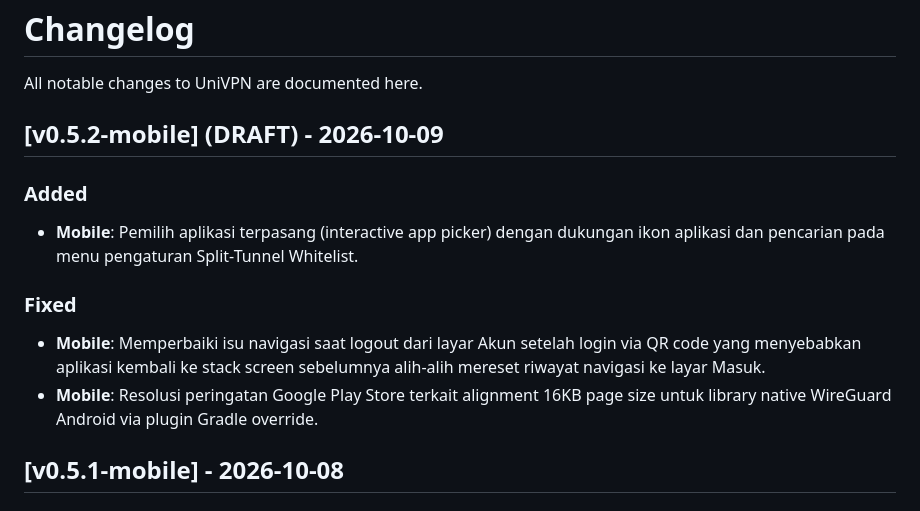
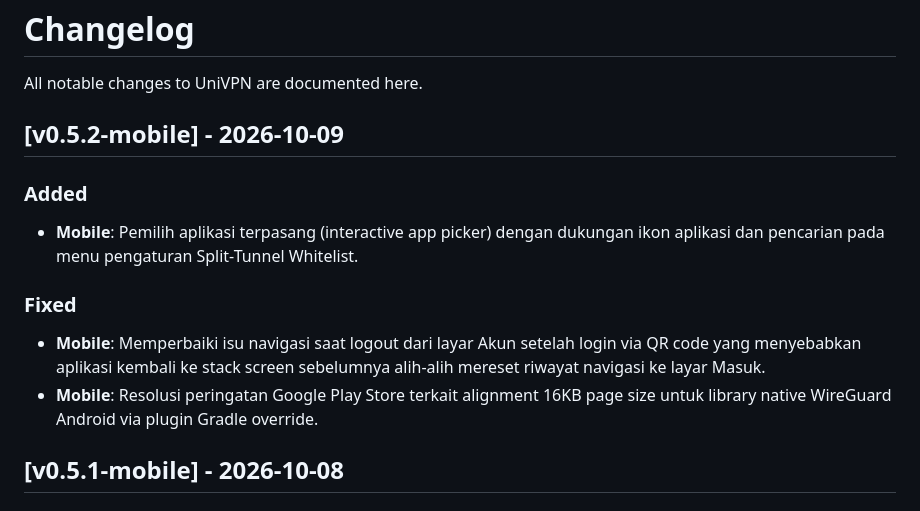
Before and after one commit to JuniYadi/projects-uni, a Markdown page: CHANGELOG.md, the part around the change. GitHub-like rendering.

Commit message:
chore(release): finalize changelog for v0.5.2-mobile release

```diff
--- a/CHANGELOG.md
+++ b/CHANGELOG.md
@@ -2,7 +2,7 @@
 
 All notable changes to UniVPN are documented here.
 
-## [v0.5.2-mobile] (DRAFT) - 2026-10-09
+## [v0.5.2-mobile] - 2026-10-09
 
 ### Added
 - **Mobile**: Pemilih aplikasi terpasang (interactive app picker) dengan dukungan ikon aplikasi dan pencarian pada menu pengaturan Split-Tunnel Whitelist.
@@ -10,6 +10,7 @@ All notable changes to UniVPN are documented here.
 ### Fixed
 - **Mobile**: Memperbaiki isu navigasi saat logout dari layar Akun setelah login via QR code yang menyebabkan aplikasi kembali ke stack screen sebelumnya alih-alih mereset riwayat navigasi ke layar Masuk.
 - **Mobile**: Resolusi peringatan Google Play Store terkait alignment 16KB page size untuk library native WireGuard Android via plugin Gradle override.
+
 ## [v0.5.1-mobile] - 2026-10-08
 
 ### Fixed
```
